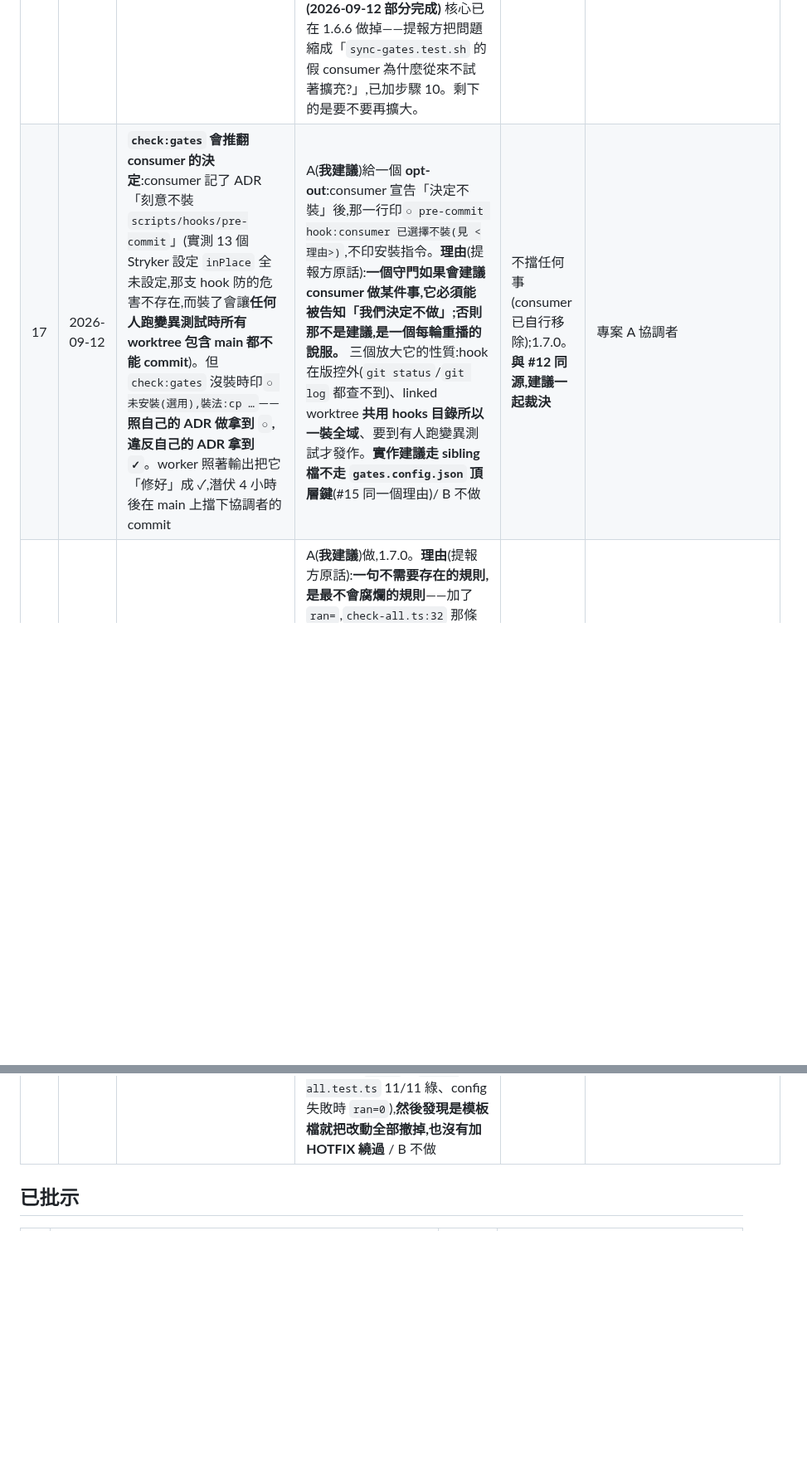
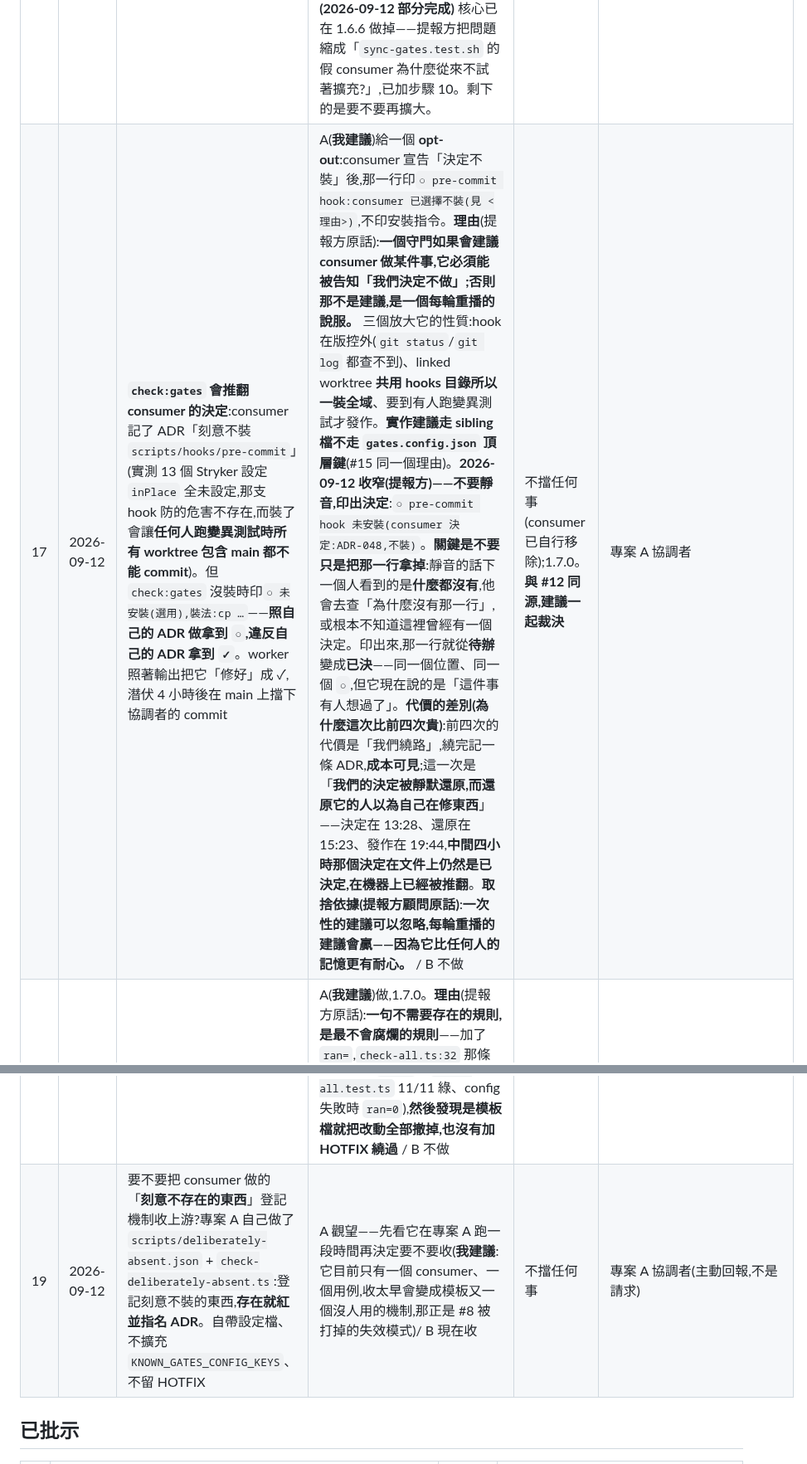
Before and after one commit to pollux0971/dev-loop-mcp, a Markdown page: DECISIONS_NEEDED.md, 2 parts joined by grey strips. Shown at 83% size. Rendered like a GitHub page; blank space fills up the shorter version.

Commit message:
#17 收窄:不要靜音,印出決定;新增 #19 刻意不存在登記機制(建議觀望)
#17 提報方收窄:那一行不要拿掉,改印「○ pre-commit hook 未安裝(consumer 決定:ADR-048,不裝)」。
靜音的話下一個人看到的是什麼都沒有,他會去查為什麼沒有那一行,或根本不知道這裡曾有一個決定。
印出來,那一行就從待辦變成已決——同一個位置同一個 ○,但它現在說的是「這件事有人想過了」。

代價的差別:前四次是「我們繞路」,成本可見;這次是「我們的決定被靜默還原,而還原它的人
以為自己在修東西」。決定 13:28、還原 15:23、發作 19:44——中間四小時那個決定在文件上
仍然是已決定,在機器上已經被推翻。

取捨依據(提報方顧問):一次性的建議可以忽略,每輪重播的建議會贏,因為它比任何人的記憶更有耐心。

#19:他們自己做了「刻意不存在的東西」登記機制。我建議觀望——目前只有一個 consumer、
一個用例,收太早會變成模板又一個沒人用的機制,那正是 #8 被打掉的失效模式。

Co-Authored-By: Claude Opus 5 <noreply@anthropic.com>

```diff
--- a/DECISIONS_NEEDED.md
+++ b/DECISIONS_NEEDED.md
@@ -29,8 +29,9 @@
 | 14 | 2026-09-12 | **HOTFIX 是自助逃生門**——改檔的人自己寫一行註解就能授權自己,沒有第二個人核准,而且 chain **綠 24 小時**。要不要改成需要第二人核准,或至少留下可稽核的痕跡? | A(**我建議**)保留自助但**強制留痕**:HOTFIX 行要求帶「回流的去向」(issue/PR/工單 ID),並讓 `--check` 把所有 HOTFIX 列進一份可 grep 的清單(跟 #11 的 `WORKAROUND:` 同一個模式,**report 不擋**)。**理由**:提報方說得對——**「那不是漂移沒被抓到,是抓到之後放行」,後者更難修,因為放行是刻意設計的**;但拿掉自助會逼人不標 HOTFIX、直接改(更糟)。留痕讓放行可稽核,不改變它的便利性 / B 維持現狀 / C 拿掉 HOTFIX 機制 | 不擋任何事;1.7.0 | 專案 A 協調者(經 ARIA 評估) |
 | 15 | 2026-09-12 | `KNOWN_GATES_CONFIG_KEYS` 沒有 consumer 擴充點:consumer 想加一支「需要設定」的 gate,就得**手改模板檔** `_root.ts`(否則 `gates.config.json` 多一個頂層鍵 → 每支載入設定的 gate exit 1) | A(**我建議**)先在文件明說「**需要設定的 consumer gate,用自己的設定檔,不要加 `gates.config.json` 的頂層鍵**」——那個模式模板裡**已經有了**(`check-doc-rot.ts` 的 `doc-rot.blacklist.json`),提報方就是這樣自救的。**理由**:不是 blocker(有現成繞法),但缺口在於**沒人告訴下一個人那條路存在**,他們的 worker 就走到手改那條 / B 加一個 `consumerKeys` 之類的擴充點(**我不建議**:又一個真相來源,而現成模式已足夠) | 不擋任何事;1.7.0 | 同上 |
 | 16 | 2026-09-12 | **「模板違反自己訂的規則」已經第三次**(P-83 模板的 `scripts/` 沒通過 consumer 能設的最嚴格掃描;P-84 模板自帶 gate 沒通過 consumer 對零輸入的期待;本次 P-93 模板的 drift gate 對模板自己的核心檔印假綠)。**要不要處理這個模式本身?** | A(**我建議**)做一份「**以 consumer 身分**」的自我驗收:把模板 sync 進一個乾淨 temp repo、跑完整 chain、比對輸出,當成出版 gate 的一步。**理由**:提報方問了一個我答不出來的問題——**P-84 是 consumer 的零輸入探針逼出來的、P-83 是 consumer 的掃描器抓到的、P-93 是 consumer 的 worker 撞出來的;三次都是 consumer 發現的,沒有一次是模板自己發現的。** 模板現在的自測(`sync-gates.test.sh` + `test:scripts` + `verify-against.sh`)驗的是「腳本行為對不對」,沒有一項是「**站在 consumer 的位置用它**」 / B 不處理,繼續靠 consumer 回報 **(2026-09-12 部分完成)** 核心已在 1.6.6 做掉——提報方把問題縮成「`sync-gates.test.sh` 的假 consumer 為什麼從來不試著擴充?」,已加步驟 10。剩下的是要不要再擴大。| 不擋任何事 | 同上 |
-| 17 | 2026-09-12 | **`check:gates` 會推翻 consumer 的決定**:consumer 記了 ADR「刻意不裝 `scripts/hooks/pre-commit`」(實測 13 個 Stryker 設定 `inPlace` 全未設定,那支 hook 防的危害不存在,而裝了會讓**任何人跑變異測試時所有 worktree 包含 main 都不能 commit**)。但 `check:gates` 沒裝時印`○ 未安裝(選用),裝法:cp …`——**照自己的 ADR 做拿到 `○`,違反自己的 ADR 拿到 `✓`**。worker 照著輸出把它「修好」成 ✓,潛伏 4 小時後在 main 上擋下協調者的 commit | A(**我建議**)給一個 **opt-out**:consumer 宣告「決定不裝」後,那一行印`○ pre-commit hook:consumer 已選擇不裝(見 <理由>)`,不印安裝指令。**理由**(提報方原話):**一個守門如果會建議 consumer 做某件事,它必須能被告知「我們決定不做」;否則那不是建議,是一個每輪重播的說服。** 三個放大它的性質:hook 在版控外(`git status`/`git log` 都查不到)、linked worktree **共用 hooks 目錄所以一裝全域**、要到有人跑變異測試才發作。**實作建議走 sibling 檔不走 `gates.config.json` 頂層鍵**(#15 同一個理由)/ B 不做 | 不擋任何事(consumer 已自行移除);1.7.0。**與 #12 同源,建議一起裁決** | 專案 A 協調者 |
+| 17 | 2026-09-12 | **`check:gates` 會推翻 consumer 的決定**:consumer 記了 ADR「刻意不裝 `scripts/hooks/pre-commit`」(實測 13 個 Stryker 設定 `inPlace` 全未設定,那支 hook 防的危害不存在,而裝了會讓**任何人跑變異測試時所有 worktree 包含 main 都不能 commit**)。但 `check:gates` 沒裝時印`○ 未安裝(選用),裝法:cp …`——**照自己的 ADR 做拿到 `○`,違反自己的 ADR 拿到 `✓`**。worker 照著輸出把它「修好」成 ✓,潛伏 4 小時後在 main 上擋下協調者的 commit | A(**我建議**)給一個 **opt-out**:consumer 宣告「決定不裝」後,那一行印`○ pre-commit hook:consumer 已選擇不裝(見 <理由>)`,不印安裝指令。**理由**(提報方原話):**一個守門如果會建議 consumer 做某件事,它必須能被告知「我們決定不做」;否則那不是建議,是一個每輪重播的說服。** 三個放大它的性質:hook 在版控外(`git status`/`git log` 都查不到)、linked worktree **共用 hooks 目錄所以一裝全域**、要到有人跑變異測試才發作。**實作建議走 sibling 檔不走 `gates.config.json` 頂層鍵**(#15 同一個理由)。**2026-09-12 收窄(提報方)——不要靜音,印出決定**:`○ pre-commit hook 未安裝(consumer 決定:ADR-048,不裝)`。**關鍵是不要只是把那一行拿掉**:靜音的話下一個人看到的是**什麼都沒有**,他會去查「為什麼沒有那一行」,或根本不知道這裡曾經有一個決定。印出來,那一行就從**待辦**變成**已決**——同一個位置、同一個 `○`,但它現在說的是「這件事有人想過了」。**代價的差別(為什麼這次比前四次貴)**:前四次的代價是「我們繞路」,繞完記一條 ADR,**成本可見**;這一次是「**我們的決定被靜默還原,而還原它的人以為自己在修東西**」——決定在 13:28、還原在 15:23、發作在 19:44,**中間四小時那個決定在文件上仍然是已決定,在機器上已經被推翻**。**取捨依據(提報方顧問原話)**:**一次性的建議可以忽略,每輪重播的建議會贏——因為它比任何人的記憶更有耐心。** / B 不做 | 不擋任何事(consumer 已自行移除);1.7.0。**與 #12 同源,建議一起裁決** | 專案 A 協調者 |
 | 18 | 2026-09-12 | `check-all.ts` 的摘要行要不要加 `ran=`?`gate=all result=FAIL scanned=19 **ran=3**`(`--fail-fast` 在第 3 步中止時,現在仍印 `scanned=19`) | A(**我建議**)做,1.7.0。**理由**(提報方原話):**一句不需要存在的規則,是最不會腐爛的規則**——加了 `ran=`,`check-all.ts:32` 那條「`scanned` 要配 `result` 一起看」的叮嚀就不需要存在,歧義本身消失。**成本我親自重量過,提報方的估算正確**:`results` 已有 `ran: boolean`(:143/:159/:164/:176),**不用新增任何狀態**;`marker` 只有兩個消費點(:185 console.log、:200 markdown);【驗】全 repo 只有 `check-all.test.ts` 在解析 `gate=all`。**加在行尾**(P-89 那家子的施工規則)。提報方已實作並實測(`ran=7`、`check-all.test.ts` 11/11 綠、config 失敗時 `ran=0`),**然後發現是模板檔就把改動全部撤掉,也沒有加 HOTFIX 繞過** / B 不做 | 不擋任何事;1.7.0 | 同上 |
+| 19 | 2026-09-12 | 要不要把 consumer 做的「**刻意不存在的東西**」登記機制收上游?專案 A 自己做了 `scripts/deliberately-absent.json` + `check-deliberately-absent.ts`:登記刻意不裝的東西,**存在就紅並指名 ADR**。自帶設定檔、不擴充 `KNOWN_GATES_CONFIG_KEYS`、不留 HOTFIX | A 觀望——先看它在專案 A 跑一段時間再決定要不要收(**我建議**:它目前只有一個 consumer、一個用例,收太早會變成模板又一個沒人用的機制,那正是 #8 被打掉的失效模式)/ B 現在收 | 不擋任何事 | 專案 A 協調者(主動回報,不是請求) |
 
 ## 已批示
 
```
